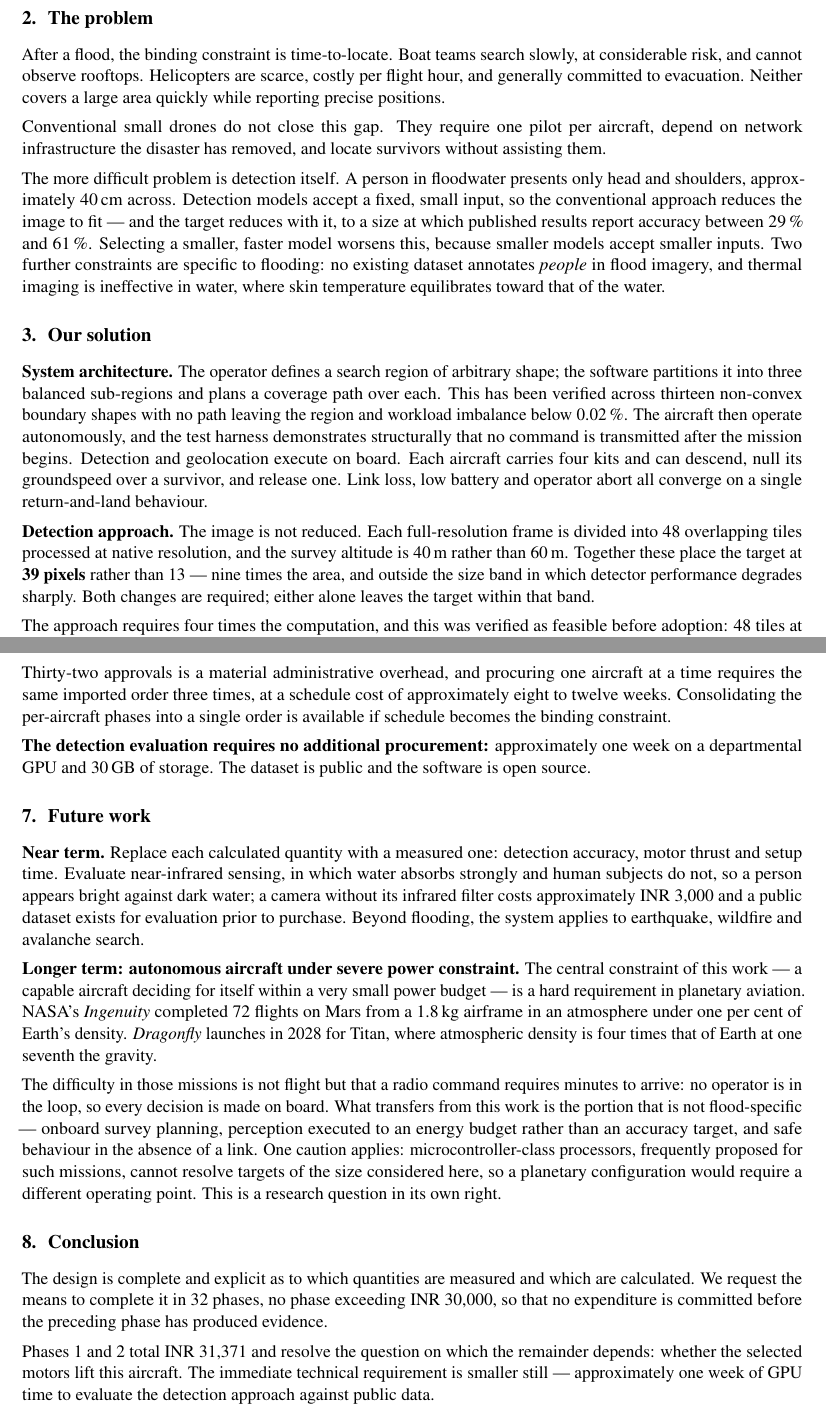
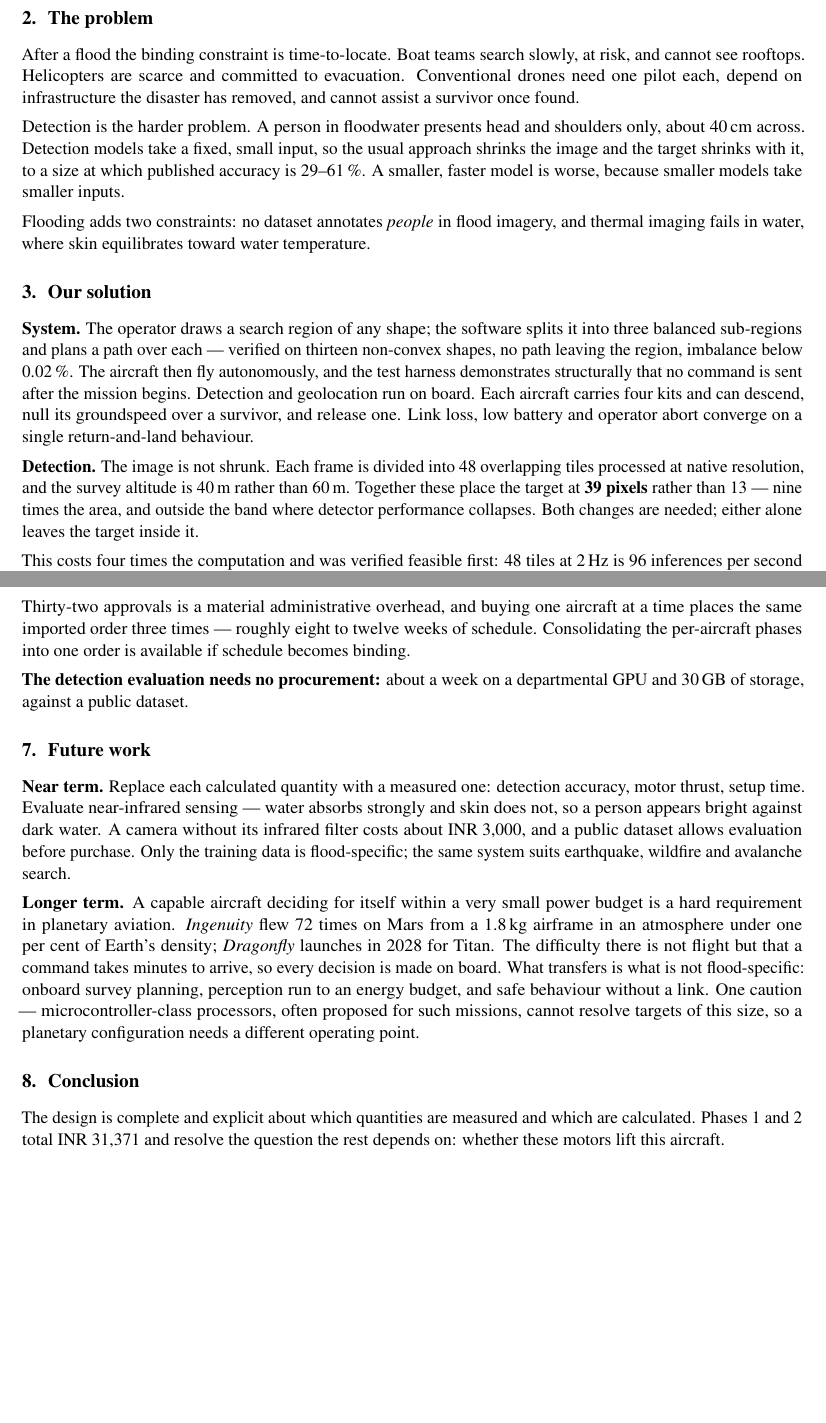
Before and after one commit to tetraethylmethane/NIDAR-RescueSwarm, a LaTeX document (docs/proposal/mentor-brief.tex): two parts of pages 1 and 6 of 6, joined at a grey line, cut so that both start at the same text, the shorter picture padded with empty space. Compiled offline with pdfLaTeX.

Commit message:
Brief: cut repetition and 330 words of prose
Facts were stated two or three times across sections. Now once each:

  - "no network" appeared in the summary, the problem and the benefits
  - earthquake/wildfire/avalanche transfer appeared in benefits and future work
  - "32 phases, none above 30,000" appeared three times
  - the GPU-week and 30 GB appeared in resources and again in the conclusion
  - "measure what is calculated" appeared in deliverables and future work

Prose rewritten throughout at roughly half length. The component tables are
untouched: the rationale column is the part that carries the funding argument,
and shortening it would remove the reason each part was chosen.

2,872 -> 2,543 words. 6 pages, 0 errors, 43 checks pass.

Co-Authored-By: Claude Opus 5 <noreply@anthropic.com>

```diff
--- a/docs/proposal/mentor-brief.tex
+++ b/docs/proposal/mentor-brief.tex
@@ -71,45 +69,39 @@ The first is \rs{26{,}196}.
 %-----------------------------------------------------------------------------
 \section{The problem}
 
-After a flood, the binding constraint is time-to-locate. Boat teams search
-slowly, at considerable risk, and cannot observe rooftops. Helicopters are
-scarce, costly per flight hour, and generally committed to evacuation. Neither
-covers a large area quickly while reporting precise positions.
+After a flood the binding constraint is time-to-locate. Boat teams search
+slowly, at risk, and cannot see rooftops. Helicopters are scarce and committed
+to evacuation. Conventional drones need one pilot each, depend on infrastructure
+the disaster has removed, and cannot assist a survivor once found.
 
-Conventional small drones do not close this gap. They require one pilot per
-aircraft, depend on network infrastructure the disaster has removed, and locate
-survivors without assisting them.
+Detection is the harder problem. A person in floodwater presents head and
+shoulders only, about 40\,cm across. Detection models take a fixed, small input,
+so the usual approach shrinks the image and the target shrinks with it, to a
+size at which published accuracy is 29--61\,\%. A smaller, faster model is
+worse, because smaller models take smaller inputs.
 
-The more difficult problem is detection itself. A person in floodwater presents
-only head and shoulders, approximately 40\,cm across. Detection models accept a
-fixed, small input, so the conventional approach reduces the image to fit --- and
-the target reduces with it, to a size at which published results report accuracy
-between 29\,\% and 61\,\%. Selecting a smaller, faster model worsens this,
-because smaller models accept smaller inputs. Two further constraints are
-specific to flooding: no existing dataset annotates \emph{people} in flood
-imagery, and thermal imaging is ineffective in water, where skin temperature
-equilibrates toward that of the water.
+Flooding adds two constraints: no dataset annotates \emph{people} in flood
+imagery, and thermal imaging fails in water, where skin equilibrates toward
+water temperature.
 
 %-----------------------------------------------------------------------------
 \section{Our solution}
 
-\textbf{System architecture.} The operator defines a search region of arbitrary
-shape; the software partitions it into three balanced sub-regions and plans a
-coverage path over each. This has been verified across thirteen non-convex
-boundary shapes with no path leaving the region and workload imbalance below
-0.02\,\%. The aircraft then operate autonomously, and the test harness
-demonstrates structurally that no command is transmitted after the mission
-begins. Detection and geolocation execute on board. Each aircraft carries four
-kits and can descend, null its groundspeed over a survivor, and release one.
-Link loss, low battery and operator abort all converge on a single
-return-and-land behaviour.
+\textbf{System.} The operator draws a search region of any shape; the software
+splits it into three balanced sub-regions and plans a path over each --- verified
+on thirteen non-convex shapes, no path leaving the region, imbalance below
+0.02\,\%. The aircraft then fly autonomously, and the test harness demonstrates
+structurally that no command is sent after the mission begins. Detection and
+geolocation run on board. Each aircraft carries four kits and can descend, null
+its groundspeed over a survivor, and release one. Link loss, low battery and
+operator abort converge on a single return-and-land behaviour.
 
-\textbf{Detection approach.} The image is not reduced. Each full-resolution
-frame is divided into 48 overlapping tiles processed at native resolution, and
-the survey altitude is 40\,m rather than 60\,m. Together these place the target
-at \textbf{39 pixels} rather than 13 --- nine times the area, and outside the
-size band in which detector performance degrades sharply. Both changes are
-required; either alone leaves the target within that band.
+\textbf{Detection.} The image is not shrunk. Each frame is divided into 48
+overlapping tiles processed at native resolution, and the survey altitude is
+40\,m rather than 60\,m. Together these place the target at \textbf{39 pixels}
+rather than 13 --- nine times the area, and outside the band where detector
+performance collapses. Both changes are needed; either alone leaves the target
+inside it.
 
-The approach requires four times the computation, and this was verified as
-feasible before adoption: 48 tiles at 2\,Hz is 96 inferences per second, against
+This costs four times the computation and was verified feasible first: 48 tiles
+at 2\,Hz is 96 inferences per second against 130--160 measured for the
@@ -395,54 +374,39 @@ accuracy, as the corrections are relative. \\
 
 \subsection{Structural cost of this arrangement}
 
-Thirty-two approvals is a material administrative overhead, and procuring one
-aircraft at a time requires the same imported order three times, at a schedule
-cost of approximately eight to twelve weeks. Consolidating the per-aircraft
-phases into a single order is available if schedule becomes the binding
-constraint.
+Thirty-two approvals is a material administrative overhead, and buying one
+aircraft at a time places the same imported order three times --- roughly eight
+to twelve weeks of schedule. Consolidating the per-aircraft phases into one
+order is available if schedule becomes binding.
 
-\textbf{The detection evaluation requires no additional procurement:}
-approximately one week on a departmental GPU and 30\,GB of storage. The dataset
-is public and the software is open source.
+\textbf{The detection evaluation needs no procurement:} about a week on a
+departmental GPU and 30\,GB of storage, against a public dataset.
 
 %-----------------------------------------------------------------------------
 \section{Future work}
 
 \textbf{Near term.} Replace each calculated quantity with a measured one:
-detection accuracy, motor thrust and setup time. Evaluate near-infrared sensing,
-in which water absorbs strongly and human subjects do not, so a person appears
-bright against dark water; a camera without its infrared filter costs
-approximately \rs{3{,}000} and a public dataset exists for evaluation prior to
-purchase. Beyond flooding, the system applies to earthquake, wildfire and
-avalanche search.
+detection accuracy, motor thrust, setup time. Evaluate near-infrared sensing ---
+water absorbs strongly and skin does not, so a person appears bright against
+dark water. A camera without its infrared filter costs about \rs{3{,}000}, and a
+public dataset allows evaluation before purchase. Only the training data is
+flood-specific; the same system suits earthquake, wildfire and avalanche search.
 
-\textbf{Longer term: autonomous aircraft under severe power constraint.} The
-central constraint of this work --- a capable aircraft deciding for itself within
-a very small power budget --- is a hard requirement in planetary aviation. NASA's
-\emph{Ingenuity} completed 72 flights on Mars from a 1.8\,kg airframe in an
-atmosphere under one per cent of Earth's density. \emph{Dragonfly} launches in
-2028 for Titan, where atmospheric density is four times that of Earth at one
-seventh the gravity.
-
-The difficulty in those missions is not flight but that a radio command requires
-minutes to arrive: no operator is in the loop, so every decision is made on
-board. What transfers from this work is the portion that is not flood-specific
---- onboard survey planning, perception executed to an energy budget rather than
-an accuracy target, and safe behaviour in the absence of a link. One caution
-applies: microcontroller-class processors, frequently proposed for such
-missions, cannot resolve targets of the size considered here, so a planetary
-configuration would require a different operating point. This is a research
-question in its own right.
+\textbf{Longer term.} A capable aircraft deciding for itself within a very small
+power budget is a hard requirement in planetary aviation. \emph{Ingenuity} flew
+72 times on Mars from a 1.8\,kg airframe in an atmosphere under one per cent of
+Earth's density; \emph{Dragonfly} launches in 2028 for Titan. The difficulty
+there is not flight but that a command takes minutes to arrive, so every
+decision is made on board. What transfers is what is not flood-specific:
+onboard survey planning, perception run to an energy budget, and safe behaviour
+without a link. One caution --- microcontroller-class processors, often proposed
+for such missions, cannot resolve targets of this size, so a planetary
+configuration needs a different operating point.
 
 %-----------------------------------------------------------------------------
 \section{Conclusion}
 
-The design is complete and explicit as to which quantities are measured and
-which are calculated. We request the means to complete it in 32 phases, no
-phase exceeding \rs{30{,}000}, so that no expenditure is committed before the
-preceding phase has produced evidence.
+The design is complete and explicit about which quantities are measured and
+which are calculated. Phases 1 and 2 total \rs{31{,}371} and resolve the
+question the rest depends on: whether these motors lift this aircraft.
 
-Phases 1 and 2 total \rs{31{,}371} and resolve the question on which the
-remainder depends: whether the selected motors lift this aircraft. The immediate
-technical requirement is smaller still --- approximately one week of GPU time to
-evaluate the detection approach against public data.
```
Also changed, not shown: docs/proposal/mentor-brief.pdf, docs/proposal/mentor-brief.tex (94 more changed lines).
